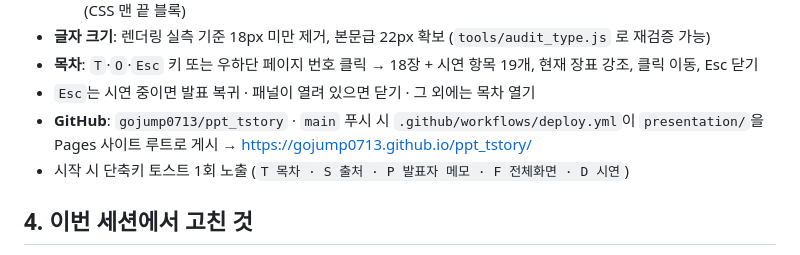
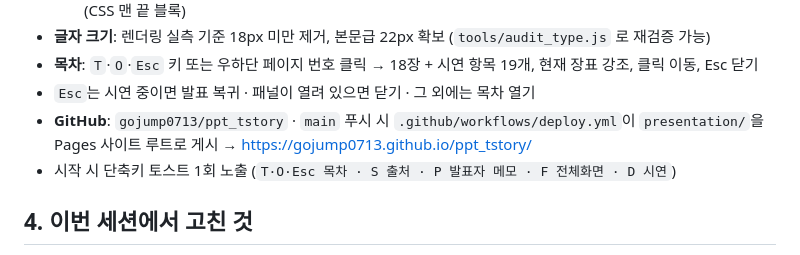
Before and after one commit to gojump0713/ppt_tstory, a Markdown page: 작업인수인계_HANDOFF.md, the part around the change. GitHub-like rendering.

Commit message:
인수인계 문서의 단축키 토스트 문구 동기화
Co-Authored-By: Claude Opus 5 (1M context) <noreply@anthropic.com>

```diff
--- a/작업인수인계_HANDOFF.md
+++ b/작업인수인계_HANDOFF.md
@@ -26,7 +26,7 @@
 - **목차**: `T`·`O`·`Esc` 키 또는 우하단 페이지 번호 클릭 → 18장 + 시연 항목 19개, 현재 장표 강조, 클릭 이동, Esc 닫기
 - `Esc`는 시연 중이면 발표 복귀 · 패널이 열려 있으면 닫기 · 그 외에는 목차 열기
 - **GitHub**: `gojump0713/ppt_tstory` · `main` 푸시 시 `.github/workflows/deploy.yml`이 `presentation/`을 Pages 사이트 루트로 게시 → https://gojump0713.github.io/ppt_tstory/
-- 시작 시 단축키 토스트 1회 노출 (`T 목차 · S 출처 · P 발표자 메모 · F 전체화면 · D 시연`)
+- 시작 시 단축키 토스트 1회 노출 (`T·O·Esc 목차 · S 출처 · P 발표자 메모 · F 전체화면 · D 시연`)
 
 ## 4. 이번 세션에서 고친 것
 - 5장: 하단 문장과 출처 줄 완전 겹침 해소, `50%` 크기·색 위계 정상화(선택자 `.venn .circ span` → `> span`)
```
